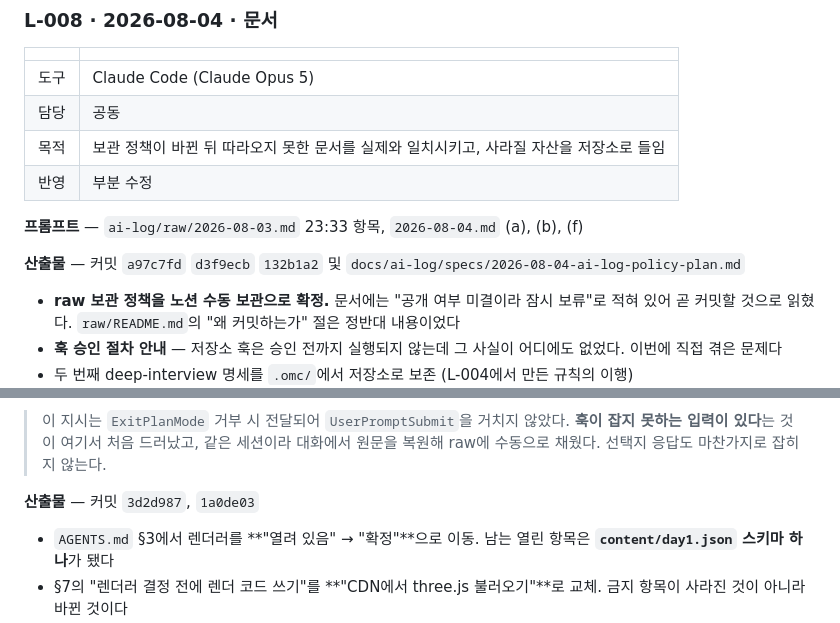
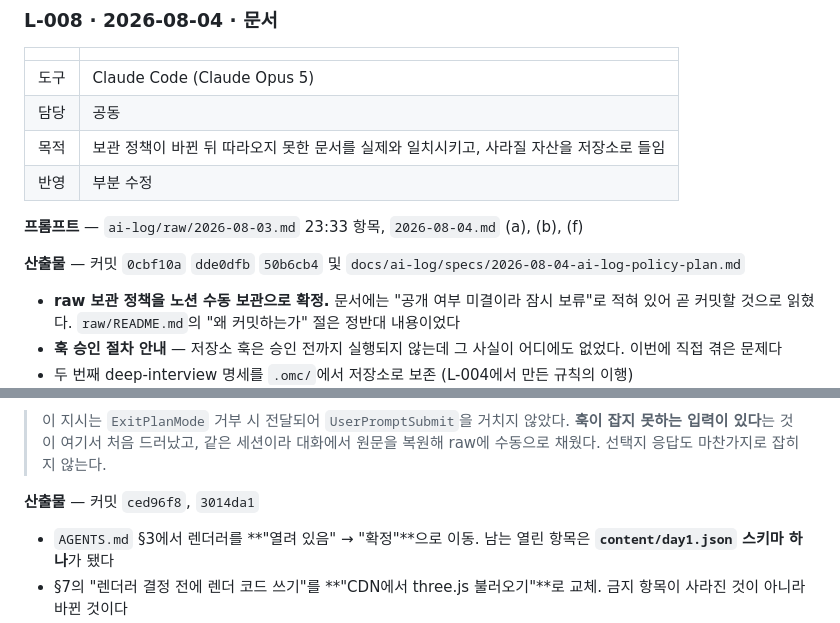
Before and after one commit to Busy-Man/busy-man, a Markdown page: docs/ai_usage_log.md, 2 parts joined by grey strips. Rendered like a GitHub page.

Commit message:
docs(ai-log): 죽은 커밋 해시 5개를 현재 해시로 교체
8/4에 PR #5를 머지 직전 rebase해 인용된 해시가 origin/main에서 사라졌다.

- 로컬 reflog에 남아 `git cat-file`로는 살아 보인다. fresh clone에서만 끊긴다
- 내용 손실은 없다 — patch-id 대조 결과 5건 모두 같은 변경이다
- 미추적 `raw/` 4곳도 고쳤다. 노션 업로드분이라 거기서도 죽은 해시였다
- 프롬프트 원문은 손대지 않았다. 훅이 만든 `반영 커밋:` 줄만 바꿨다

Co-Authored-By: Claude Opus 5 <noreply@anthropic.com>

```diff
--- a/docs/ai_usage_log.md
+++ b/docs/ai_usage_log.md
@@ -332,7 +332,7 @@ import 한다"고 적고 있다.
 
 **프롬프트** — `ai-log/raw/2026-08-03.md` 23:33 항목, `2026-08-04.md` (a), (b), (f)
 
-**산출물** — 커밋 `a97c7fd` `d3f9ecb` `132b1a2`
+**산출물** — 커밋 `0cbf10a` `dde0dfb` `50b6cb4`
 및 `docs/ai-log/specs/2026-08-04-ai-log-policy-plan.md`
 
 - **raw 보관 정책을 노션 수동 보관으로 확정.** 문서에는 "공개 여부 미결이라 잠시 보류"로
@@ -368,7 +368,7 @@ import 한다"고 적고 있다.
 > **훅이 잡지 못하는 입력이 있다**는 것이 여기서 처음 드러났고, 같은 세션이라 대화에서
 > 원문을 복원해 raw에 수동으로 채웠다. 선택지 응답도 마찬가지로 잡히지 않는다.
 
-**산출물** — 커밋 `3d2d987`, `1a0de03`
+**산출물** — 커밋 `ced96f8`, `3014da1`
 
 - `AGENTS.md` §3에서 렌더러를 **"열려 있음" → "확정"**으로 이동.
   남는 열린 항목은 **`content/day1.json` 스키마 하나**가 됐다
```
